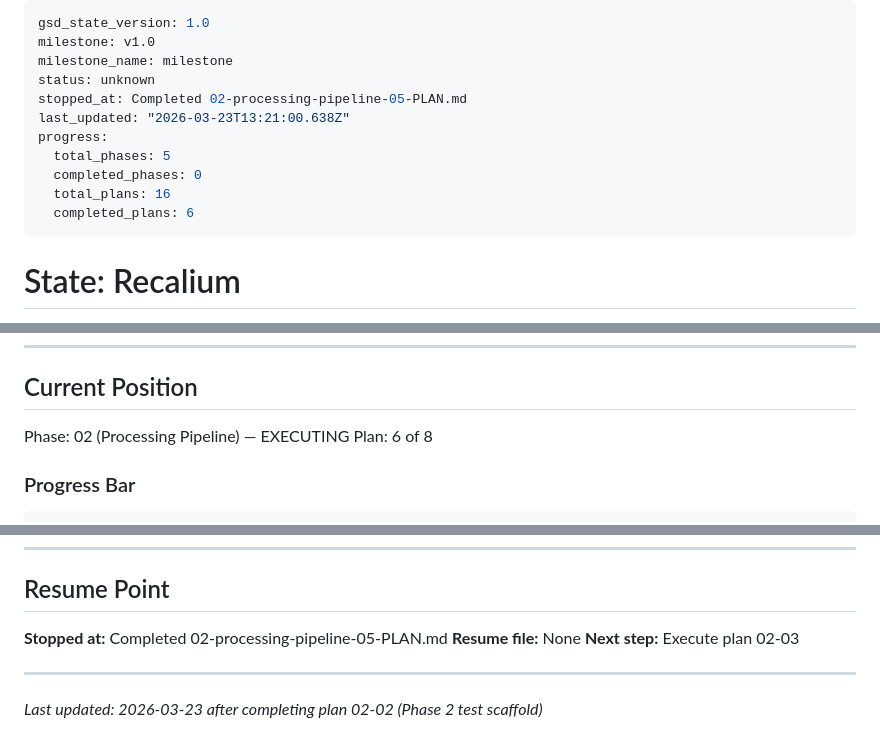
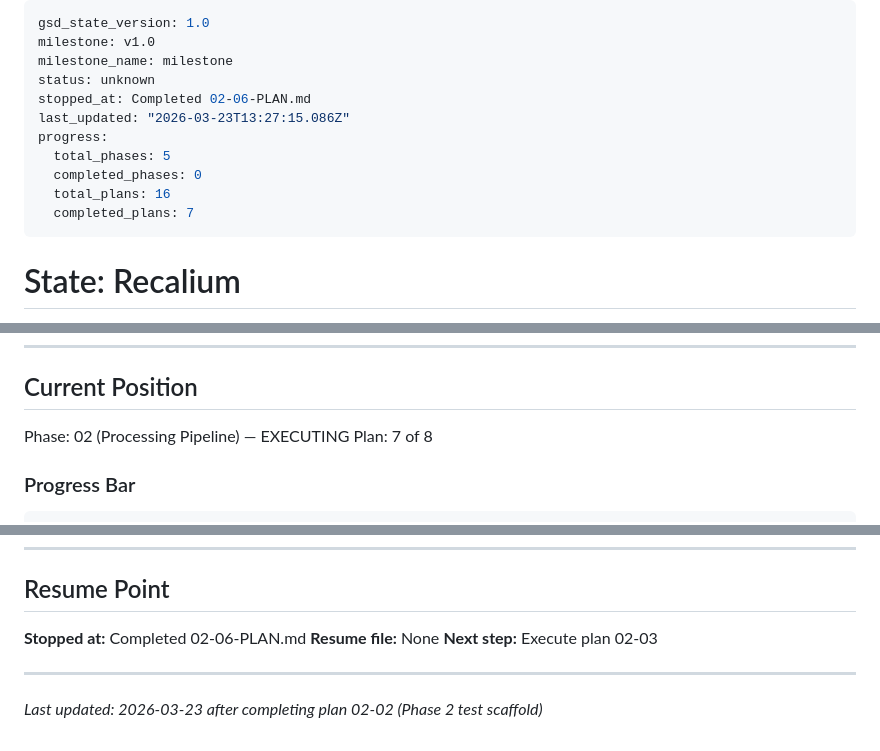
Before and after one commit to andr-ca/recalium, a Markdown page: .planning/STATE.md, 3 parts joined by grey strips. Drawn GitHub-style.

```diff
--- a/.planning/STATE.md
+++ b/.planning/STATE.md
@@ -3,13 +3,13 @@ gsd_state_version: 1.0
 milestone: v1.0
 milestone_name: milestone
 status: unknown
-stopped_at: Completed 02-processing-pipeline-05-PLAN.md
-last_updated: "2026-03-23T13:21:00.638Z"
+stopped_at: Completed 02-06-PLAN.md
+last_updated: "2026-03-23T13:27:15.086Z"
 progress:
   total_phases: 5
   completed_phases: 0
   total_plans: 16
-  completed_plans: 6
+  completed_plans: 7
 ---
 
 # State: Recalium
@@ -33,7 +33,7 @@ progress:
 ## Current Position
 
 Phase: 02 (Processing Pipeline) — EXECUTING
-Plan: 6 of 8
+Plan: 7 of 8
 
 ### Progress Bar
 
@@ -151,7 +152,7 @@ _(none at roadmap creation — Phase 1 uses standard patterns, no research neede
 
 ## Resume Point
 
-**Stopped at:** Completed 02-processing-pipeline-05-PLAN.md
+**Stopped at:** Completed 02-06-PLAN.md
 **Resume file:** None
 **Next step:** Execute plan 02-03
 
```
Also changed, not shown: other parts of .planning/STATE.md (+1 -0 lines), .planning/ROADMAP.md (+3 -3 lines), 1 other file.
